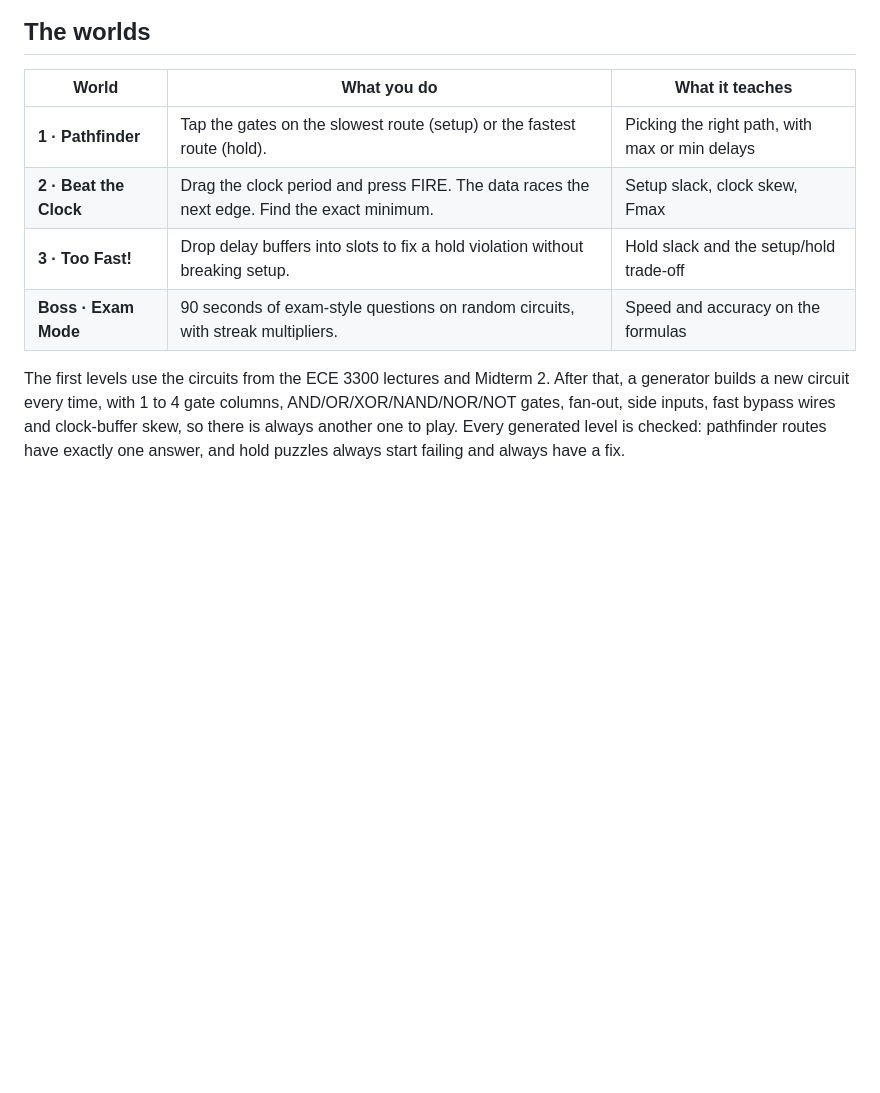
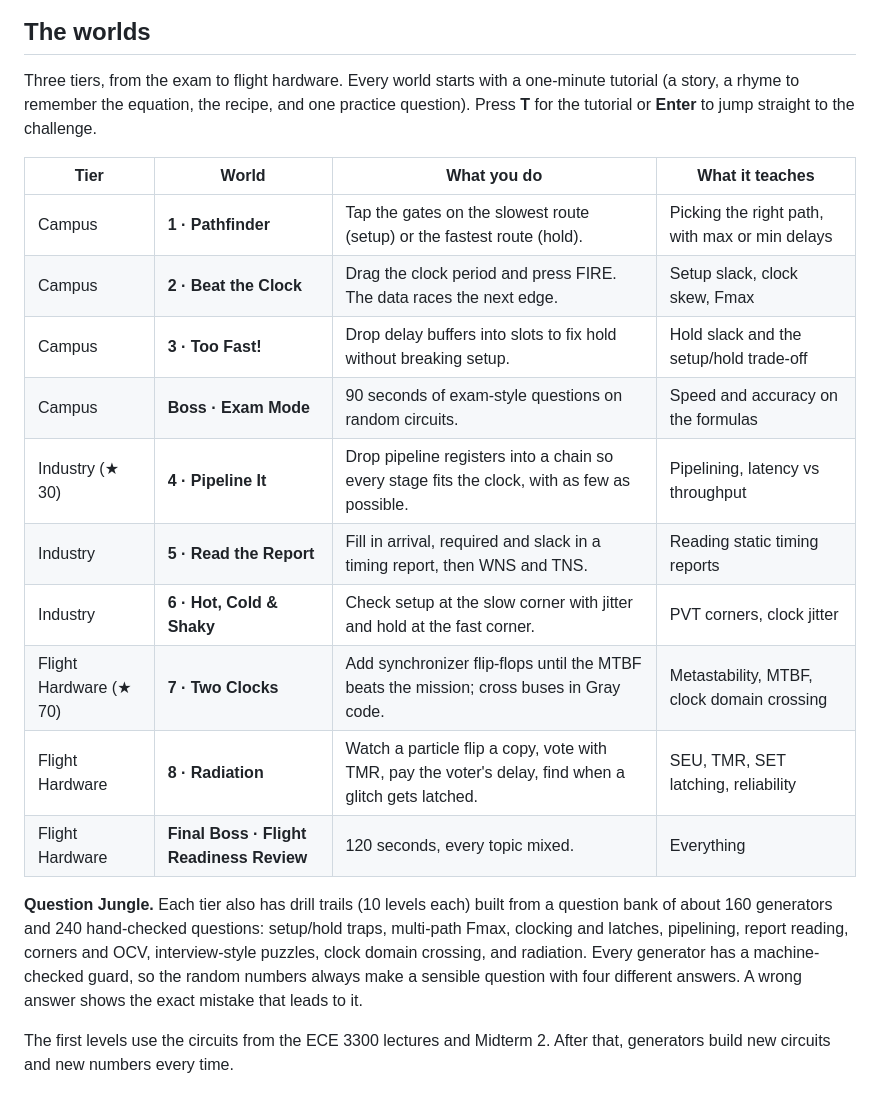
Before and after one commit to mealycpp/race-the-clock-, a Markdown page: README.md, the part around one of its changes. Drawn GitHub-style; blank space fills up the shorter version.

```diff
--- a/README.md
+++ b/README.md
@@ -16,14 +16,24 @@ Every timing question is a race. When the clock ticks, new data leaves FF1 and r
 
 ## The worlds
 
-| World | What you do | What it teaches |
-|---|---|---|
-| **1 · Pathfinder** | Tap the gates on the slowest route (setup) or the fastest route (hold). | Picking the right path, with max or min delays |
-| **2 · Beat the Clock** | Drag the clock period and press FIRE. The data races the next edge. Find the exact minimum. | Setup slack, clock skew, Fmax |
-| **3 · Too Fast!** | Drop delay buffers into slots to fix a hold violation without breaking setup. | Hold slack and the setup/hold trade-off |
-| **Boss · Exam Mode** | 90 seconds of exam-style questions on random circuits, with streak multipliers. | Speed and accuracy on the formulas |
+Three tiers, from the exam to flight hardware. Every world starts with a one-minute tutorial (a story, a rhyme to remember the equation, the recipe, and one practice question). Press **T** for the tutorial or **Enter** to jump straight to the challenge.
 
-The first levels use the circuits from the ECE 3300 lectures and Midterm 2. After that, a generator builds a new circuit every time, with 1 to 4 gate columns, AND/OR/XOR/NAND/NOR/NOT gates, fan-out, side inputs, fast bypass wires and clock-buffer skew, so there is always another one to play. Every generated level is checked: pathfinder routes have exactly one answer, and hold puzzles always start failing and always have a fix.
+| Tier | World | What you do | What it teaches |
+|---|---|---|---|
+| Campus | **1 · Pathfinder** | Tap the gates on the slowest route (setup) or the fastest route (hold). | Picking the right path, with max or min delays |
+| Campus | **2 · Beat the Clock** | Drag the clock period and press FIRE. The data races the next edge. | Setup slack, clock skew, Fmax |
+| Campus | **3 · Too Fast!** | Drop delay buffers into slots to fix hold without breaking setup. | Hold slack and the setup/hold trade-off |
+| Campus | **Boss · Exam Mode** | 90 seconds of exam-style questions on random circuits. | Speed and accuracy on the formulas |
+| Industry (★ 30) | **4 · Pipeline It** | Drop pipeline registers into a chain so every stage fits the clock, with as few as possible. | Pipelining, latency vs throughput |
+| Industry | **5 · Read the Report** | Fill in arrival, required and slack in a timing report, then WNS and TNS. | Reading static timing reports |
+| Industry | **6 · Hot, Cold & Shaky** | Check setup at the slow corner with jitter and hold at the fast corner. | PVT corners, clock jitter |
+| Flight Hardware (★ 70) | **7 · Two Clocks** | Add synchronizer flip-flops until the MTBF beats the mission; cross buses in Gray code. | Metastability, MTBF, clock domain crossing |
+| Flight Hardware | **8 · Radiation** | Watch a particle flip a copy, vote with TMR, pay the voter's delay, find when a glitch gets latched. | SEU, TMR, SET latching, reliability |
+| Flight Hardware | **Final Boss · Flight Readiness Review** | 120 seconds, every topic mixed. | Everything |
+
+**Question Jungle.** Each tier also has drill trails (10 levels each) built from a question bank of about 160 generators and 240 hand-checked questions: setup/hold traps, multi-path Fmax, clocking and latches, pipelining, report reading, corners and OCV, interview-style puzzles, clock domain crossing, and radiation. Every generator has a machine-checked guard, so the random numbers always make a sensible question with four different answers. A wrong answer shows the exact mistake that leads to it.
+
+The first levels use the circuits from the ECE 3300 lectures and Midterm 2. After that, generators build new circuits and new numbers every time.
 
 ![Too Fast!](assets/screen_hold.jpg)
 
```
Also changed, not shown: other parts of README.md (+12 -4 lines), assets/screen_mtbf.jpg (added), assets/screen_pipe.jpg (added), 1 other file.
